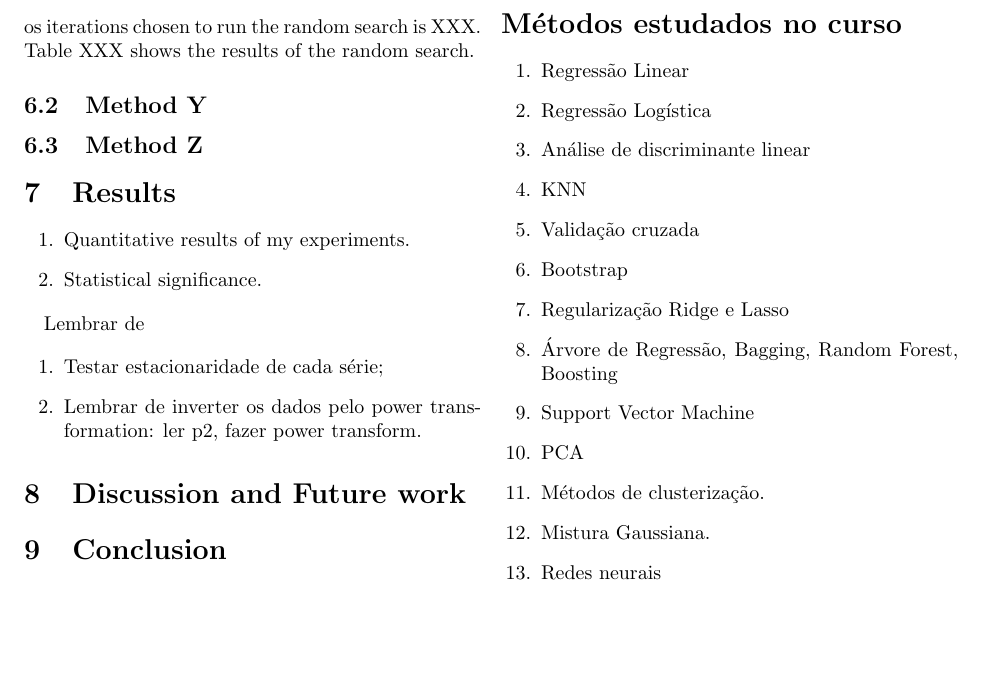
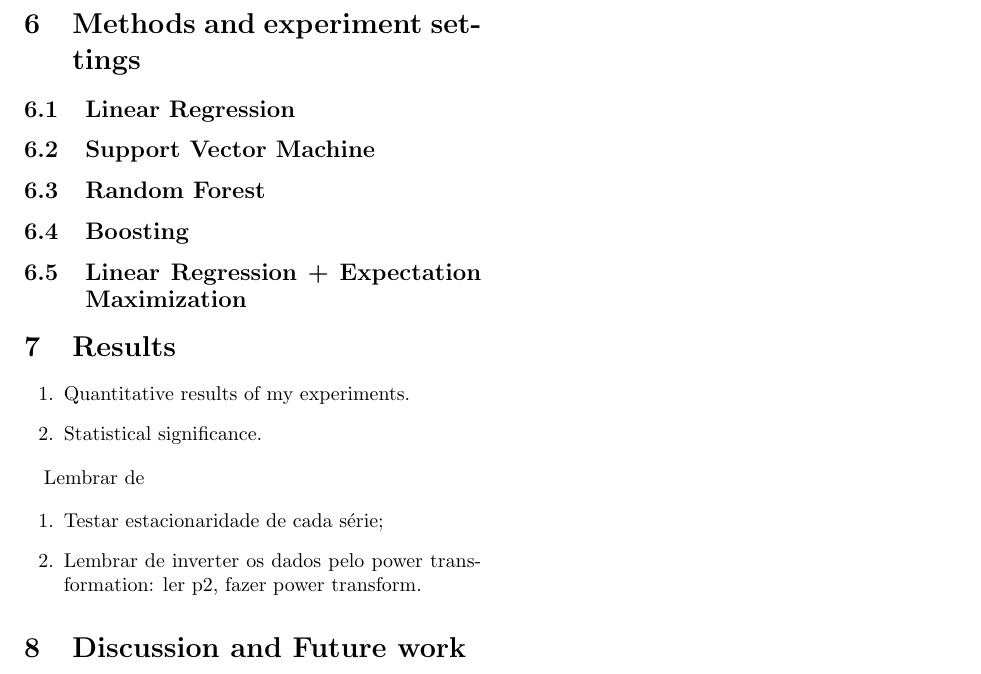
Before and after one commit to lucasmoschen/machine-learning-project, a LaTeX paper (notes/air_quality_report.tex, which reads notes/sections/experiments.tex): part of page 10 of 11, cut at the place of the change, the shorter picture padded with empty space. Compiled offline with pdfLaTeX.

Commit message:
add aiq and train/test

```diff
--- a/notes/air_quality_report.tex
+++ b/notes/air_quality_report.tex
@@ -97,29 +97,9 @@
 
 \newpage
 
-\section*{Métodos estudados no curso}
+%\appendix
 
-\begin{enumerate}
-    \item Regressão Linear
-    \item Regressão Logística
-    \item Análise de discriminante linear
-    \item KNN
-    \item Validação cruzada
-    \item Bootstrap
-    \item Regularização Ridge e Lasso
-    \item Árvore de Regressão, Bagging, Random Forest, Boosting
-    \item Support Vector Machine
-    \item PCA
-    \item Métodos de clusterização.
-    \item Mistura Gaussiana.
-    \item Redes neurais
-\end{enumerate}
-
-    \newpage
-
-    %\appendix
-
-    %\newpage
+%\newpage
 
 \twocolumn[
     \begin{@twocolumnfalse}
--- a/notes/sections/experiments.tex
+++ b/notes/sections/experiments.tex
@@ -1,13 +1,12 @@
-\section{Experiments with methods}
+\section{Methods and experiment settings}
 \label{sec:experiments}
 
-\subsection{Method X}
+\subsection{Linear Regression}
 
-The method X has XXX hyperparameters that need to be defined. Time-series
-split combined with random grid search was used to obtain the optimal numbers.
-We defined the range to be XXX. The number os iterations chosen to run the
-random search is XXX. Table XXX shows the results of the random search.
+\subsection{Support Vector Machine}
 
-\subsection{Method Y}
+\subsection{Random Forest}
 
-\subsection{Method Z}
+\subsection{Boosting}
+
+\subsection{Linear Regression + Expectation Maximization}
```
Also changed, not shown: notes/air_quality_report.pdf, notes/images/before_after_transform_gases.eps, 1 other file.
